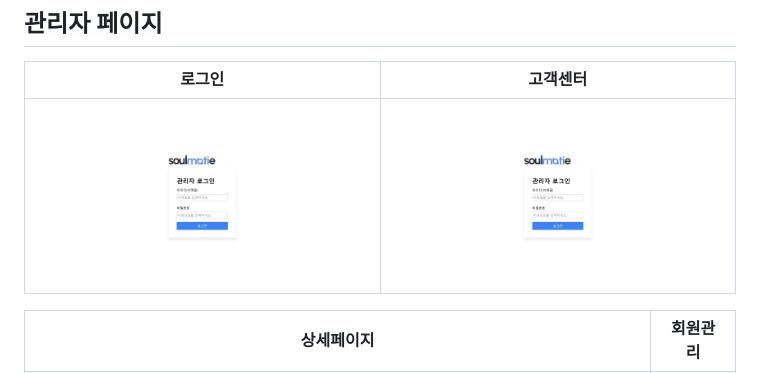
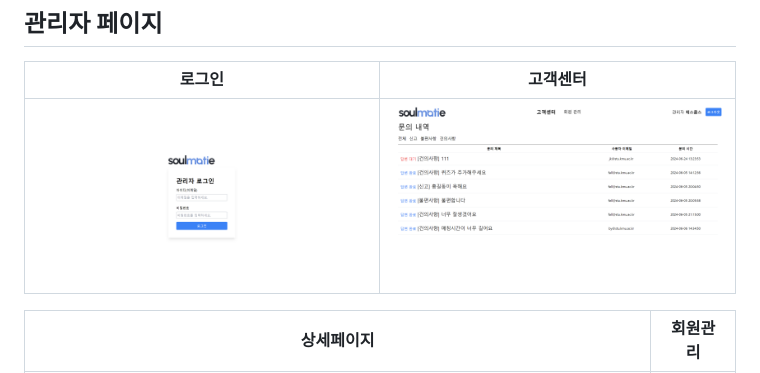
Before and after one commit to C4-KSCL/SOUL-MBTIE, a Markdown page: README.md, the part around the change. GitHub-like rendering.

```diff
--- a/README.md
+++ b/README.md
@@ -84,7 +84,7 @@
 ## 관리자 페이지
 |로그인|고객센터|
 | :-: | :-: |
-|<img src="https://github.com/C4-KSCL/SOUL-MBTIE/blob/main/assets/%EA%B4%80%EB%A6%AC%EC%9E%90%20%ED%8E%98%EC%9D%B4%EC%A7%80/%EA%B4%80%EB%A6%AC%EC%9E%90%20%EB%A1%9C%EA%B7%B8%EC%9D%B8%20%ED%8E%98%EC%9D%B4%EC%A7%80.png" />|<img src="https://github.com/C4-KSCL/SOUL-MBTIE/blob/main/assets/%EA%B4%80%EB%A6%AC%EC%9E%90%20%ED%8E%98%EC%9D%B4%EC%A7%80/%EA%B4%80%EB%A6%AC%EC%9E%90%20%EB%A1%9C%EA%B7%B8%EC%9D%B8%20%ED%8E%98%EC%9D%B4%EC%A7%80.png" />|
+|<img src="https://github.com/C4-KSCL/SOUL-MBTIE/blob/main/assets/%EA%B4%80%EB%A6%AC%EC%9E%90%20%ED%8E%98%EC%9D%B4%EC%A7%80/%EA%B4%80%EB%A6%AC%EC%9E%90%20%EB%A1%9C%EA%B7%B8%EC%9D%B8%20%ED%8E%98%EC%9D%B4%EC%A7%80.png" />|<img src="https://github.com/C4-KSCL/SOUL-MBTIE/blob/main/assets/%EA%B4%80%EB%A6%AC%EC%9E%90%20%ED%8E%98%EC%9D%B4%EC%A7%80/%EA%B4%80%EB%A6%AC%EC%9E%90%20%EA%B3%A0%EA%B0%9D%EC%84%BC%ED%84%B0%20%ED%8E%98%EC%9D%B4%EC%A7%80.png" />|
 
 |상세페이지|회원관리|
 | :-: | :-: |
```
